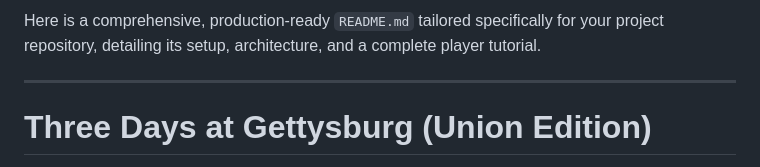
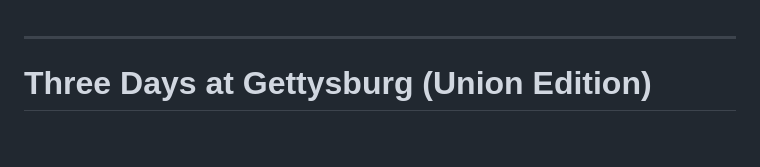
Before and after one commit to abhijithoddiraju-lab/Three-Days-at-Gettysburg, a Markdown page: README.md, the part around the change. Drawn GitHub-style; blank space fills up the shorter version.

Commit message:
Simplify README introduction
Removed introductory text from README.

```diff
--- a/README.md
+++ b/README.md
@@ -1,5 +1,3 @@
-Here is a comprehensive, production-ready `README.md` tailored specifically for your project repository, detailing its setup, architecture, and a complete player tutorial.
-
 ---
 
 # Three Days at Gettysburg (Union Edition)
```
